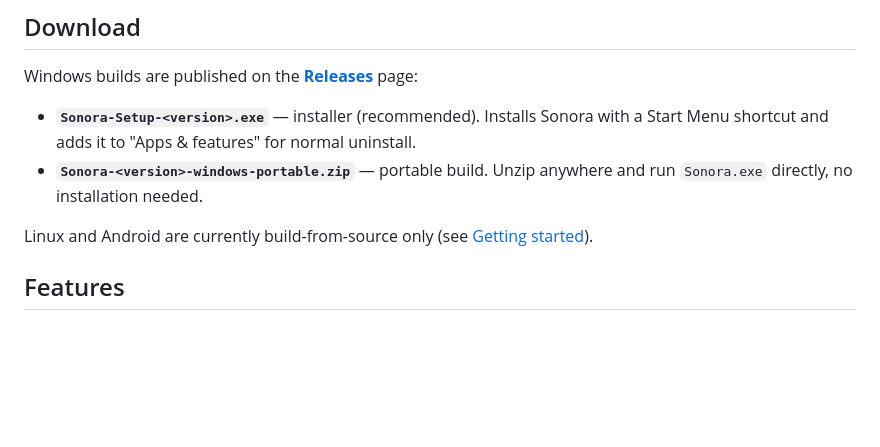
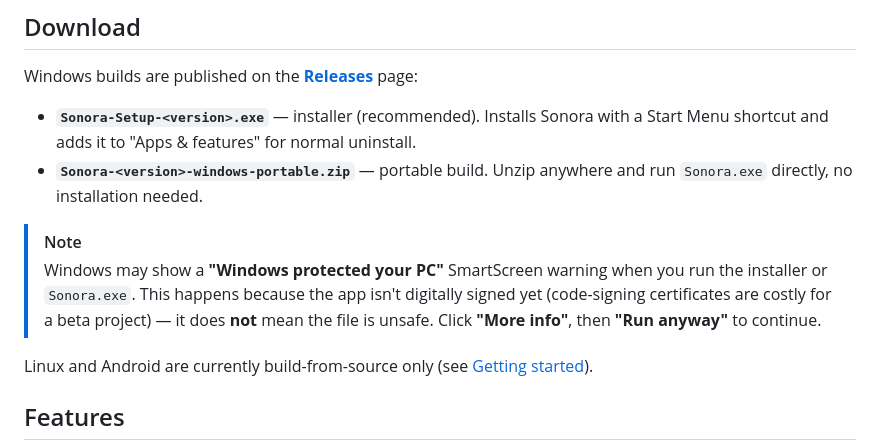
Before and after one commit to Eli-Aqula/Sonora, a Markdown page: README.md, the part around the change. GitHub-like rendering; blank space fills up the shorter version.

Commit message:
Add SmartScreen note to README Download section

```diff
--- a/README.md
+++ b/README.md
@@ -41,6 +41,13 @@ Windows builds are published on the [**Releases**](https://github.com/Eli-Aqula/
   uninstall.
 - **`Sonora-<version>-windows-portable.zip`** — portable build. Unzip anywhere
   and run `Sonora.exe` directly, no installation needed.
+
+> [!NOTE]
+> Windows may show a **"Windows protected your PC"** SmartScreen warning when
+> you run the installer or `Sonora.exe`. This happens because the app isn't
+> digitally signed yet (code-signing certificates are costly for a beta
+> project) — it does **not** mean the file is unsafe. Click **"More info"**,
+> then **"Run anyway"** to continue.
 
 Linux and Android are currently build-from-source only (see [Getting started](#getting-started)).
 
```
